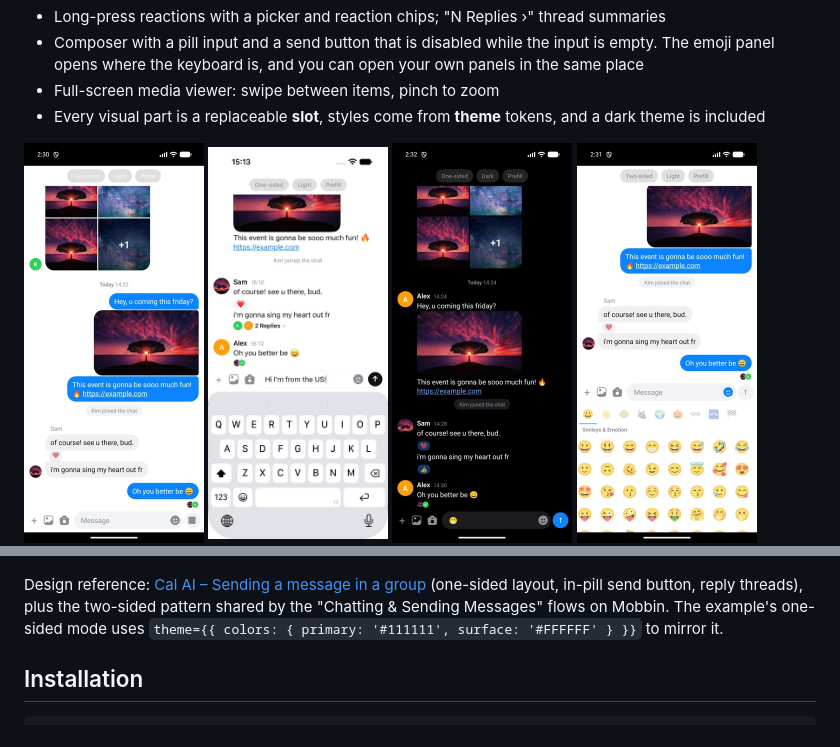
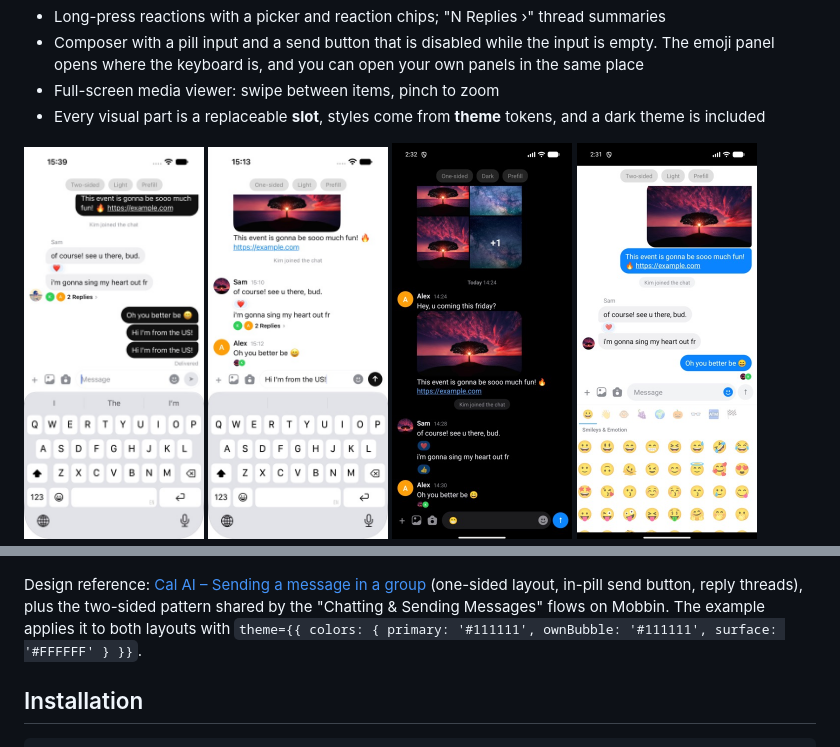
Before and after one commit to vokhuyetOz/react-native-messy, a Markdown page: README.md, 2 parts joined by grey strips. GitHub-like rendering; pictures changed too: preview/bubble.jpg.

```diff
--- a/README.md
+++ b/README.md
@@ -18,7 +18,7 @@ Chat UI for React Native that you can restyle and take apart piece by piece.
   <img src="preview/reactions.jpg" width="180" alt="Reaction picker">
 </p>
 
-Design reference: [Cal AI – Sending a message in a group](https://mobbin.com/flows/aa385ee8-cc31-4230-95fd-82fd8fde4e12) (one-sided layout, in-pill send button, reply threads), plus the two-sided pattern shared by the "Chatting & Sending Messages" flows on Mobbin. The example's one-sided mode uses `theme={{ colors: { primary: '#111111', surface: '#FFFFFF' } }}` to mirror it.
+Design reference: [Cal AI – Sending a message in a group](https://mobbin.com/flows/aa385ee8-cc31-4230-95fd-82fd8fde4e12) (one-sided layout, in-pill send button, reply threads), plus the two-sided pattern shared by the "Chatting & Sending Messages" flows on Mobbin. The example applies it to both layouts with `theme={{ colors: { primary: '#111111', ownBubble: '#111111', surface: '#FFFFFF' } }}`.
 
 ## Installation
 
```
Also changed, not shown: 1 other file.
